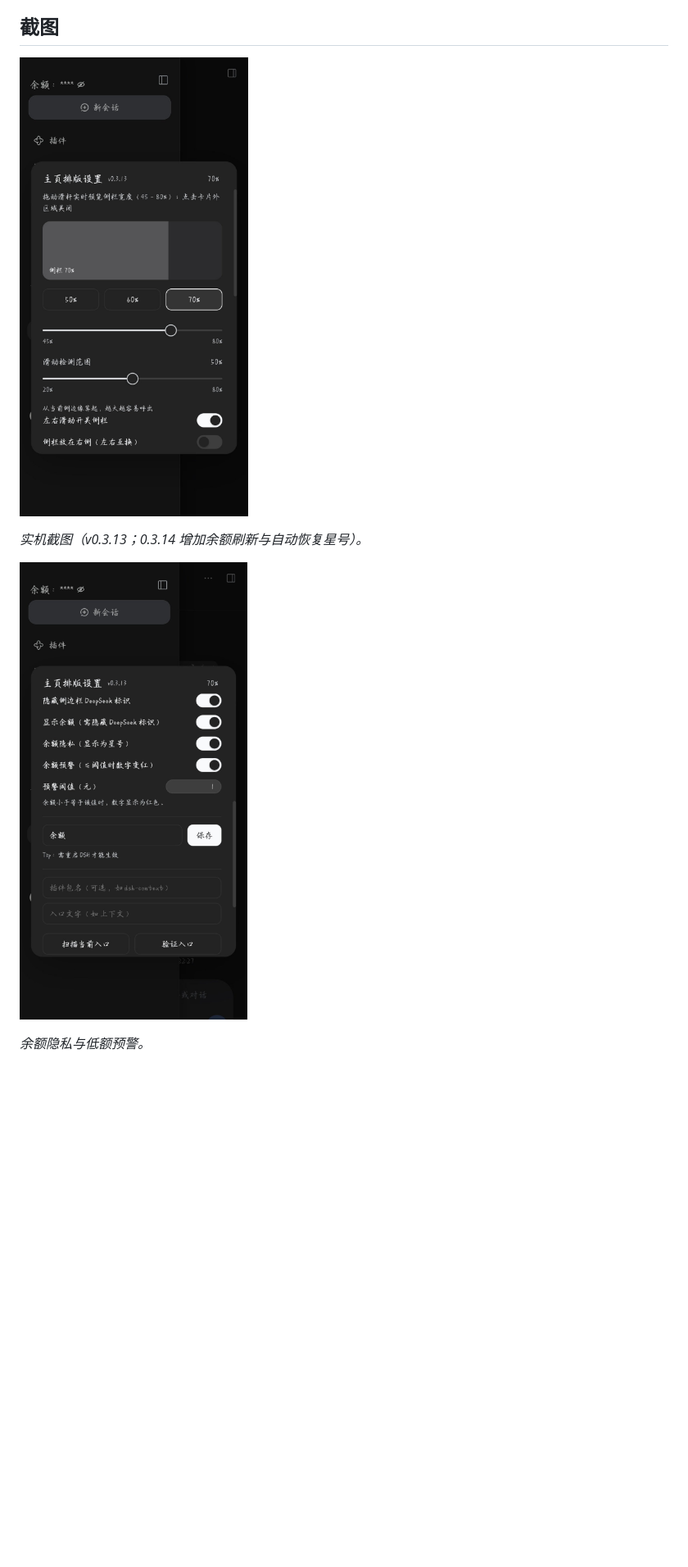
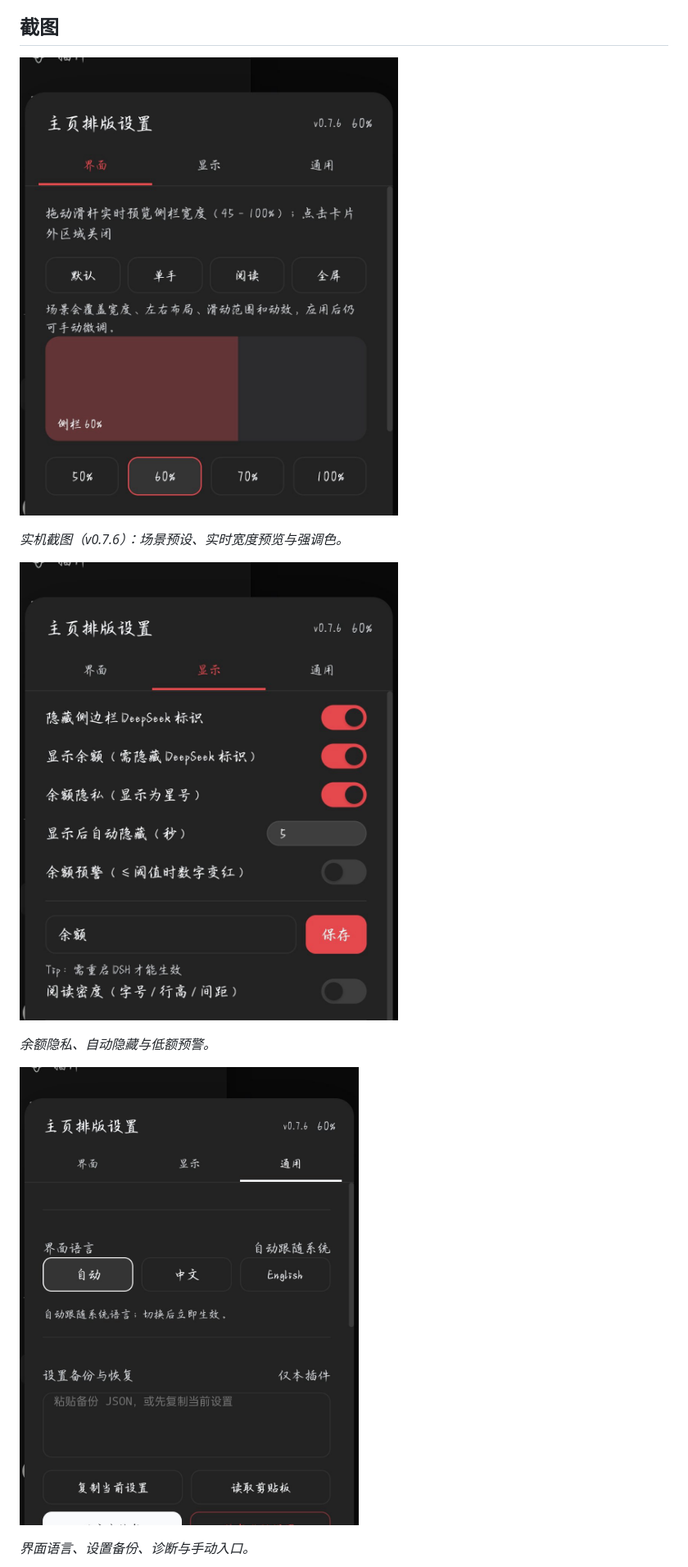
Before and after one commit to yinfenAce/dsh-sidebar-optimization, a Markdown page: README.zh.md, the part around one of its changes. Shown at 82% size. GitHub-like rendering; pictures changed too: docs/screenshots/settings-general.jpg (added), docs/screenshots/settings-privacy.jpg, docs/screenshots/settings-real.jpg; blank space fills up the shorter version.

```diff
--- a/README.zh.md
+++ b/README.zh.md
@@ -15,11 +15,15 @@
 
 ![设置卡片](docs/screenshots/settings-real.jpg)
 
-*实机截图（v0.3.13；0.3.14 增加余额刷新与自动恢复星号）。*
+*实机截图（v0.7.6）：场景预设、实时宽度预览与强调色。*
 
 ![余额隐私与预警](docs/screenshots/settings-privacy.jpg)
 
-*余额隐私与低额预警。*
+*余额隐私、自动隐藏与低额预警。*
+
+![通用设置](docs/screenshots/settings-general.jpg)
+
+*界面语言、设置备份、诊断与手动入口。*
 
 ![手动用量入口](docs/screenshots/settings-manual.jpg)
 
```
Also changed, not shown: other parts of README.zh.md (+4 -1 lines), README.md (+10 -3 lines), docs/screenshots/settings-en.jpg (added), docs/screenshots/settings-manual.jpg.
